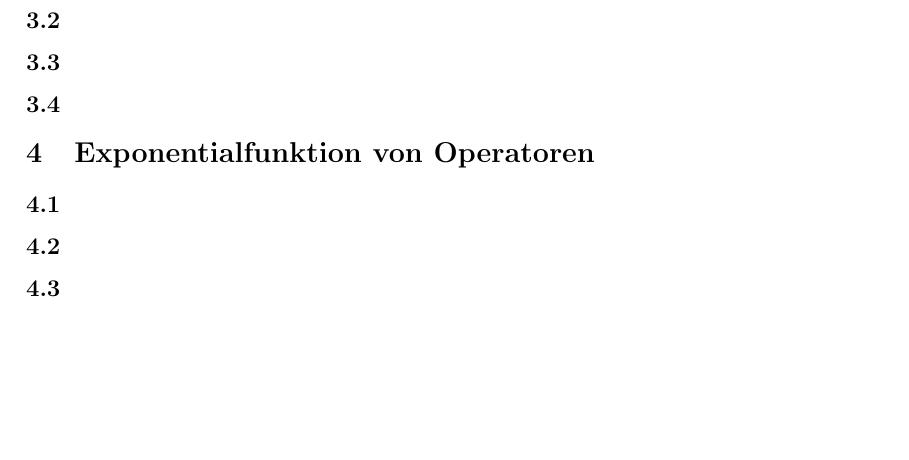
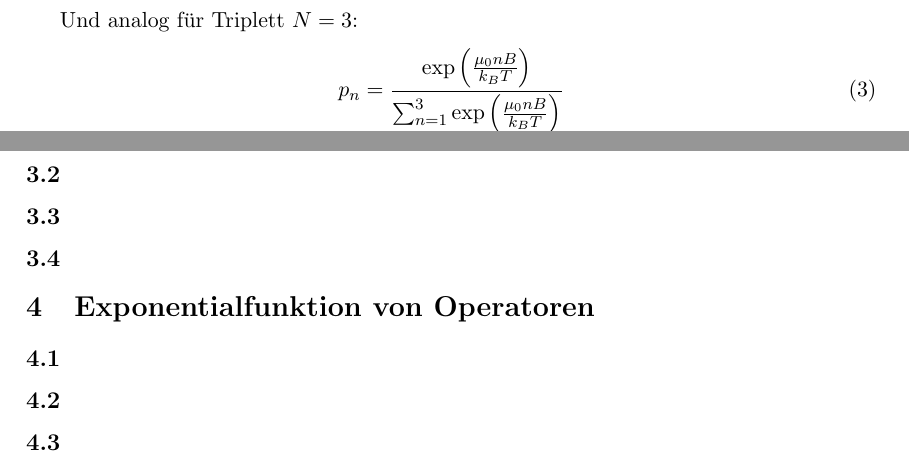
Before and after one commit to albedoklaus/ptp4ss2020, a LaTeX document (Zettel4.tex): part of page 2 of 2 before the commit and two parts of pages 1 and 2 of 2 after it, the two joined at a grey line, cut at the place of the change, the shorter picture padded with empty space. Compiled offline with pdfLaTeX.

Commit message:
Update Zettel4.tex

```diff
--- a/Zettel4.tex
+++ b/Zettel4.tex
@@ -66,6 +66,13 @@ p_n &= \frac{1}{\sum_{n=1}^2 \exp \left( -\frac{-\mu_0 \left( n-1-\frac{2-1}{2}
 \end{aligned}
 \end{equation}
 
+Und analog für Triplett $N=3$:
+\begin{equation}
+\begin{aligned}
+p_n &= \frac{\exp \left( \frac{\mu_0 n B }{k_B T} \right)}{\sum_{n=1}^3 \exp \left( \frac{\mu_0 n B }{k_B T} \right)} \\
+\end{aligned}
+\end{equation}
+
 \subsection{}
 
 \subsection{}
```
